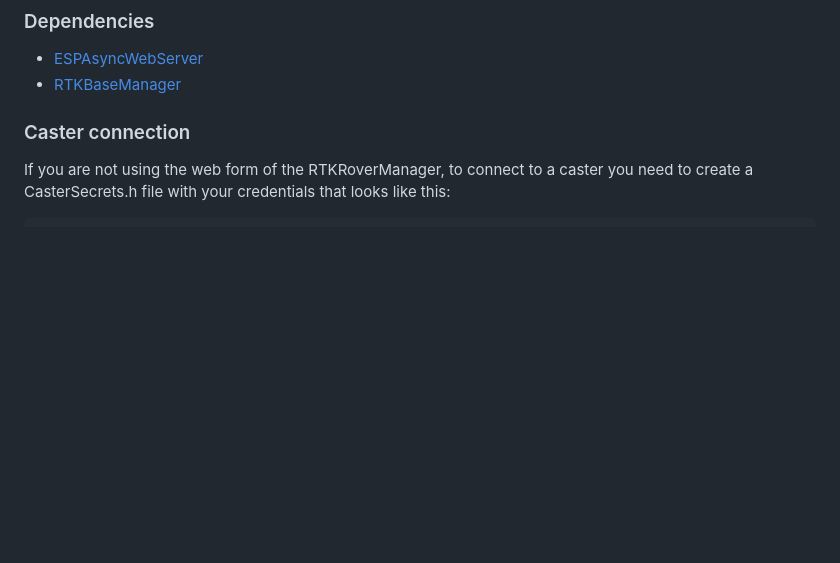
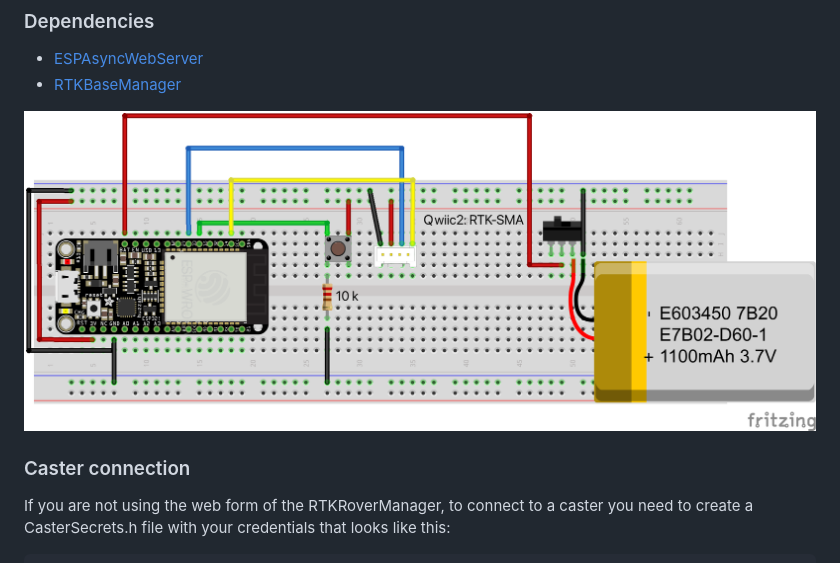
Before and after one commit to jangleboom/RTKBaseStation, a Markdown page: README.md, the part around the change. Rendered like a GitHub page; pictures changed too: fritzing/RTKBaseStation_bb.png (added); blank space fills up the shorter version.

Commit message:
fritzing added, README updated

```diff
--- a/README.md
+++ b/README.md
@@ -14,6 +14,8 @@ Infrastructure:
 ### Dependencies
 * [ESPAsyncWebServer](https://github.com/me-no-dev/ESPAsyncWebServer)
 * [RTKBaseManager](https://github.com/audio-communication-group/RTKBaseManager)
+
+![plot](./fritzing/RTKBaseStation_bb.png)
 
 ### Caster connection
 If you are not using the web form of the RTKRoverManager, to connect to a caster you need to create a CasterSecrets.h file with your credentials that looks like this:
```
Also changed, not shown: 1 other file.
